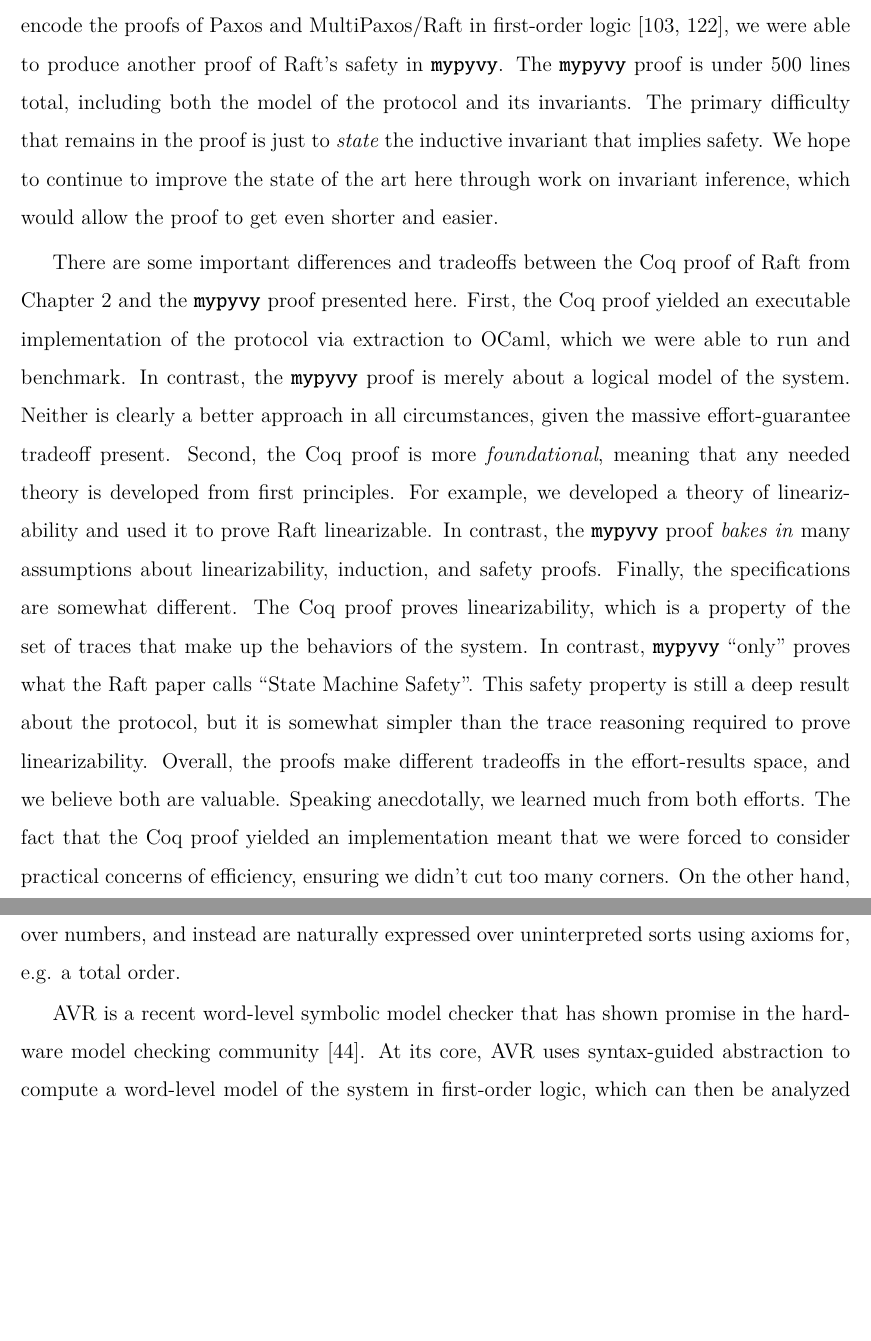
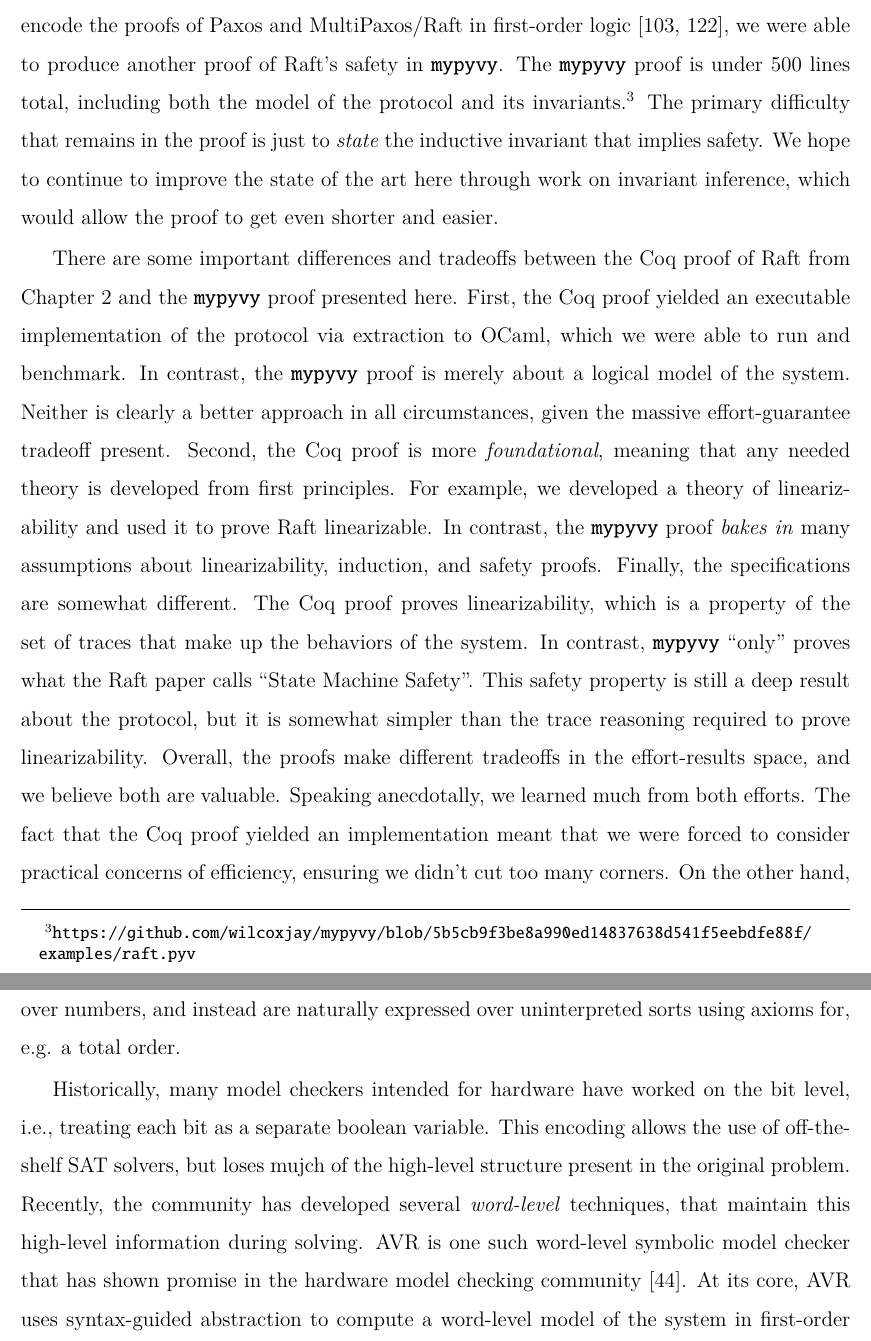
Before and after one commit to wilcoxjay/thesis, a LaTeX thesis (thesis.tex, which reads mypyvy.tex): two parts of pages 133 and 138 of 158, joined at a grey line, cut so that both start at the same text, the shorter picture padded with empty space. Compiled offline with XeLaTeX.

Commit message:
more djg feedback

```diff
--- a/mypyvy.tex
+++ b/mypyvy.tex
@@ -1616,7 +1616,8 @@ Using the automation of \mypyvy,
   how to encode the proofs of Paxos and MultiPaxos/Raft in first-order logic~\cite{Padon-al:OOPSLA17, pldi18-mfd},
   we were able to produce another proof of Raft's safety in \mypyvy.
 The \mypyvy proof is under 500 lines total,
-  including both the model of the protocol and its invariants.
+  including both the model of the protocol and its invariants.%
+\footnote{\url{https://github.com/wilcoxjay/mypyvy/blob/5b5cb9f3be8a990ed14837638d541f5eebdfe88f/examples/raft.pyv}}
 The primary difficulty that remains in the proof is
   just to \emph{state} the inductive invariant that implies safety.
 We hope to continue to improve the state of the art here
@@ -1880,7 +1881,16 @@ specific interpreted operations over numbers,
 and instead are naturally expressed over uninterpreted sorts
 using axioms for, e.g. a total order.
 
-AVR is a recent word-level symbolic model checker
+Historically, many model checkers intended for hardware have worked on the bit level,
+\ie, treating each bit as a separate boolean variable.
+%
+This encoding allows the use of off-the-shelf SAT solvers,
+but loses mujch of the high-level structure present in the original problem.
+%
+Recently, the community has developed several \emph{word-level} techniques,
+that maintain this high-level information during solving.
+%
+AVR is one such word-level symbolic model checker
 that has shown promise in the hardware model checking community~\cite{goel-avr}.
 %
 At its core, AVR uses syntax-guided abstraction to compute a
```
